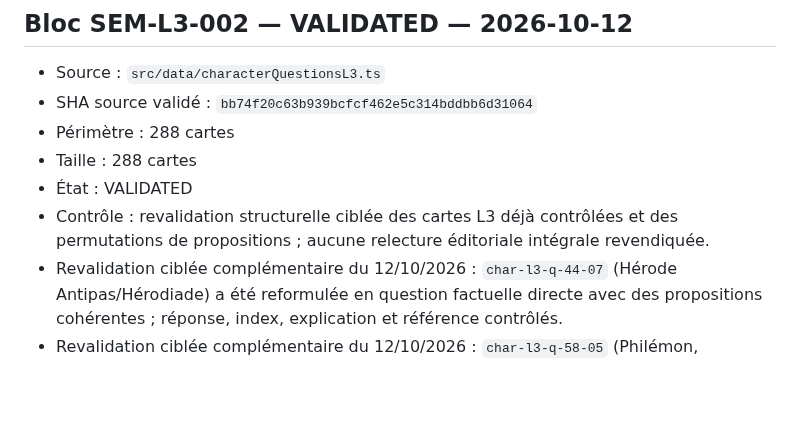
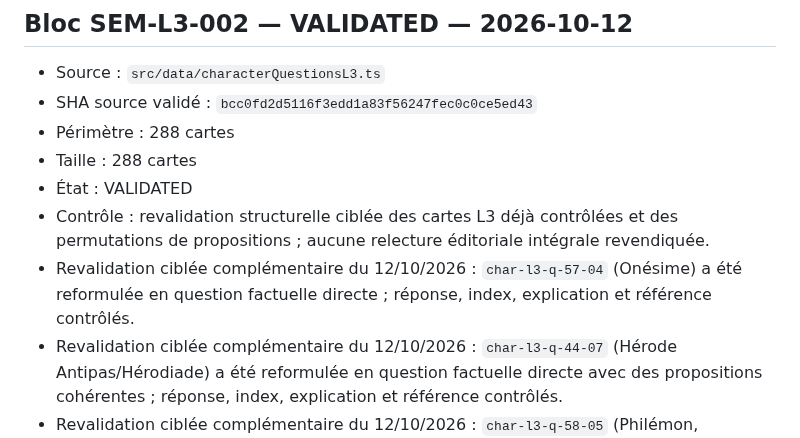
Before and after one commit to woodyfaithsong3-netizen/bible-party, a Markdown page: JOUER_VALIDATION_MANIFEST.md, the part around the change. Drawn GitHub-style; blank space fills up the shorter version.

Commit message:
record L3 Onesimus wording validation

```diff
--- a/JOUER_VALIDATION_MANIFEST.md
+++ b/JOUER_VALIDATION_MANIFEST.md
@@ -1101,11 +1101,12 @@ Cette passe transforme 29 affirmations auparavant vraies en affirmations fausses
 
 ## Bloc SEM-L3-002 — VALIDATED — 2026-10-12
 - Source : `src/data/characterQuestionsL3.ts`
-- SHA source validé : `bb74f20c63b939bcfcf462e5c314bddbb6d31064`
+- SHA source validé : `bcc0fd2d5116f3edd1a83f56247fec0c0ce5ed43`
 - Périmètre : 288 cartes
 - Taille : 288 cartes
 - État : VALIDATED
 - Contrôle : revalidation structurelle ciblée des cartes L3 déjà contrôlées et des permutations de propositions ; aucune relecture éditoriale intégrale revendiquée.
+- Revalidation ciblée complémentaire du 12/10/2026 : `char-l3-q-57-04` (Onésime) a été reformulée en question factuelle directe ; réponse, index, explication et référence contrôlés.
 - Revalidation ciblée complémentaire du 12/10/2026 : `char-l3-q-44-07` (Hérode Antipas/Hérodiade) a été reformulée en question factuelle directe avec des propositions cohérentes ; réponse, index, explication et référence contrôlés.
 - Revalidation ciblée complémentaire du 12/10/2026 : `char-l3-q-58-05` (Philémon, demande de Paul concernant Onésime) a été reformulée en question factuelle directe ; `char-l3-q-54-04` (Gamaliel) a été reformulée en question factuelle directe sur sa fonction ; réponses, index, explications et références contrôlés. Les autres cartes restent couvertes par les validations antérieures.
 
```
